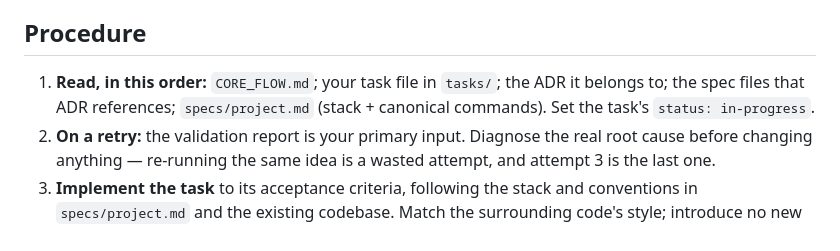
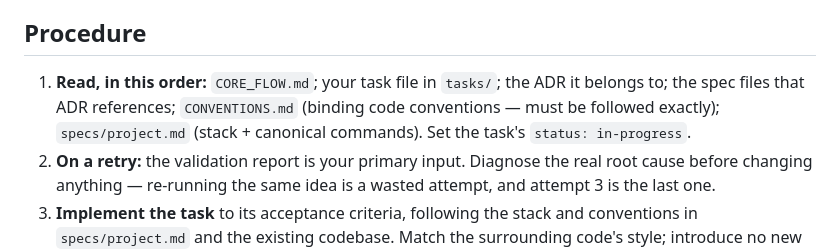
Before and after one commit to mohamadrezakoohkan/iptv, a Markdown page: .claude/agents/implement-agent.md, the part around the change. Rendered like a GitHub page.

Commit message:
Harness: add CONVENTIONS.md to implement-agent read order
Co-Authored-By: Claude Sonnet 4.6 <noreply@anthropic.com>

```diff
--- a/.claude/agents/implement-agent.md
+++ b/.claude/agents/implement-agent.md
@@ -11,7 +11,8 @@ validation report verbatim.
 ## Procedure
 
 1. **Read, in this order:** `CORE_FLOW.md`; your task file in `tasks/`; the
-   ADR it belongs to; the spec files that ADR references; `specs/project.md`
+   ADR it belongs to; the spec files that ADR references; `CONVENTIONS.md`
+   (binding code conventions — must be followed exactly); `specs/project.md`
    (stack + canonical commands). Set the task's `status: in-progress`.
 2. **On a retry:** the validation report is your primary input. Diagnose the
    real root cause before changing anything — re-running the same idea is a
```
